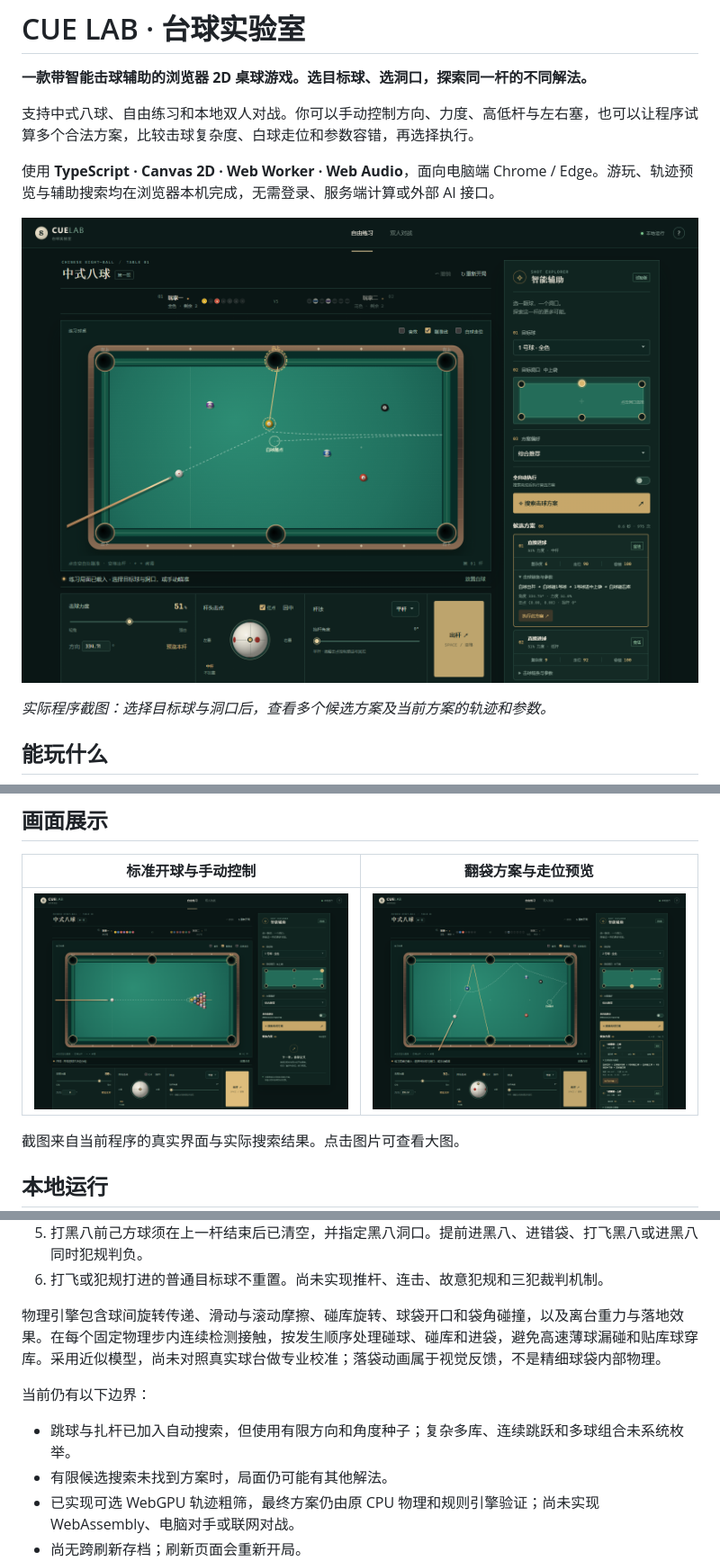
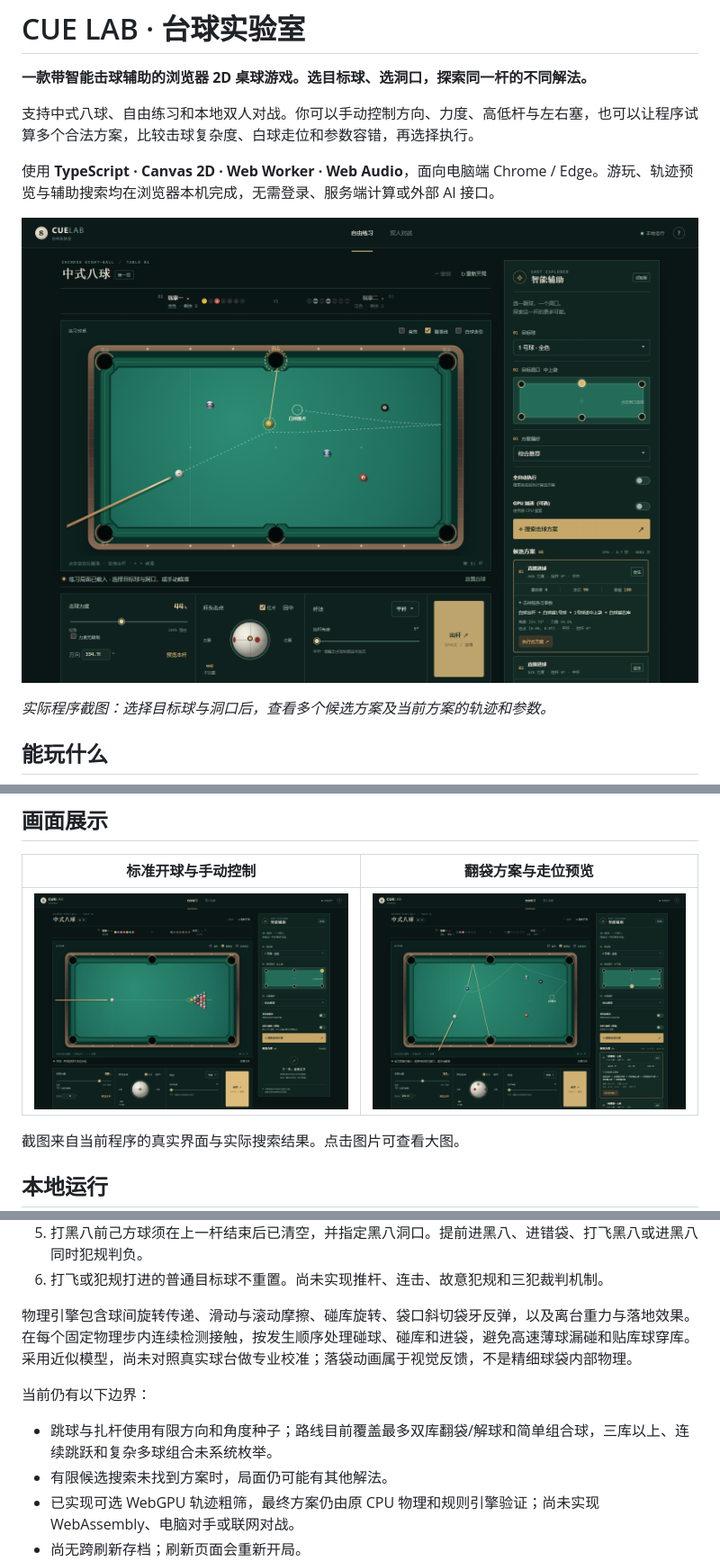
Before and after one commit to zth12138/OverBilliarded, a Markdown page: README.md, 3 parts joined by grey strips. Shown at 90% size. Drawn GitHub-style; pictures changed too: docs/screenshots/assisted-shot.png, docs/screenshots/bank-shot.png, docs/screenshots/overview.png; folded sections open.

```diff
--- a/README.md
+++ b/README.md
@@ -121,11 +121,11 @@ GPU 不可用、初始化或运行失败时自动使用完整 CPU 搜索；筛
 
 </details>
 
-物理引擎包含球间旋转传递、滑动与滚动摩擦、碰库旋转、球袋开口和袋角碰撞，以及离台重力与落地效果。在每个固定物理步内连续检测接触，按发生顺序处理碰球、碰库和进袋，避免高速薄球漏碰和贴库球穿库。采用近似模型，尚未对照真实球台做专业校准；落袋动画属于视觉反馈，不是精细球袋内部物理。
+物理引擎包含球间旋转传递、滑动与滚动摩擦、碰库旋转、袋口斜切袋牙反弹，以及离台重力与落地效果。在每个固定物理步内连续检测接触，按发生顺序处理碰球、碰库和进袋，避免高速薄球漏碰和贴库球穿库。采用近似模型，尚未对照真实球台做专业校准；落袋动画属于视觉反馈，不是精细球袋内部物理。
 
 当前仍有以下边界：
 
-- 跳球与扎杆已加入自动搜索，但使用有限方向和角度种子；复杂多库、连续跳跃和多球组合未系统枚举。
+- 跳球与扎杆使用有限方向和角度种子；路线目前覆盖最多双库翻袋/解球和简单组合球，三库以上、连续跳跃和复杂多球组合未系统枚举。
 - 有限候选搜索未找到方案时，局面仍可能有其他解法。
 - 已实现可选 WebGPU 轨迹粗筛，最终方案仍由原 CPU 物理和规则引擎验证；尚未实现 WebAssembly、电脑对手或联网对战。
 - 尚无跨刷新存档；刷新页面会重新开局。
```
Also changed, not shown: other parts of README.md (+3 -3 lines), docs/search-ranking.md (+17 -16 lines), 4 other files.
